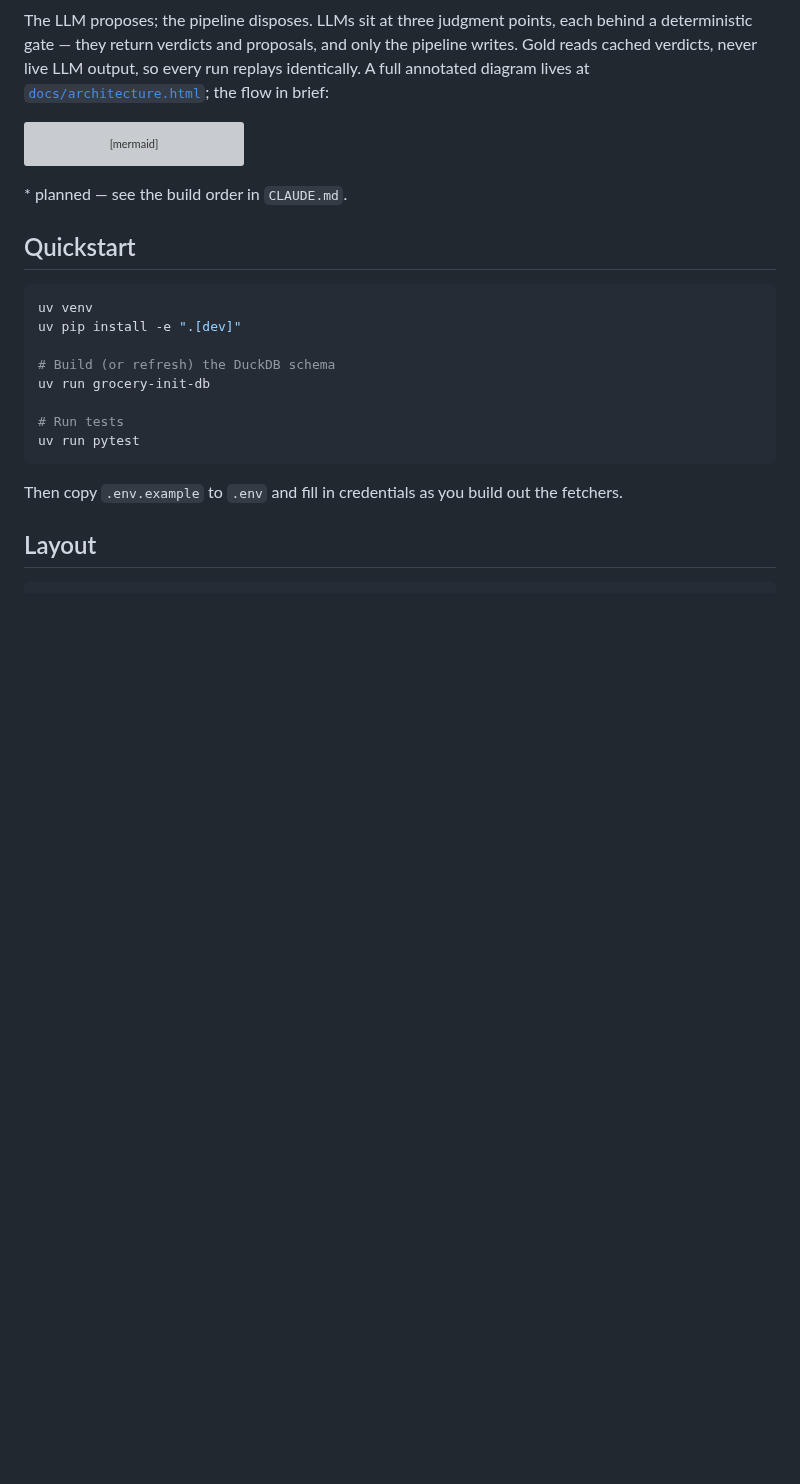
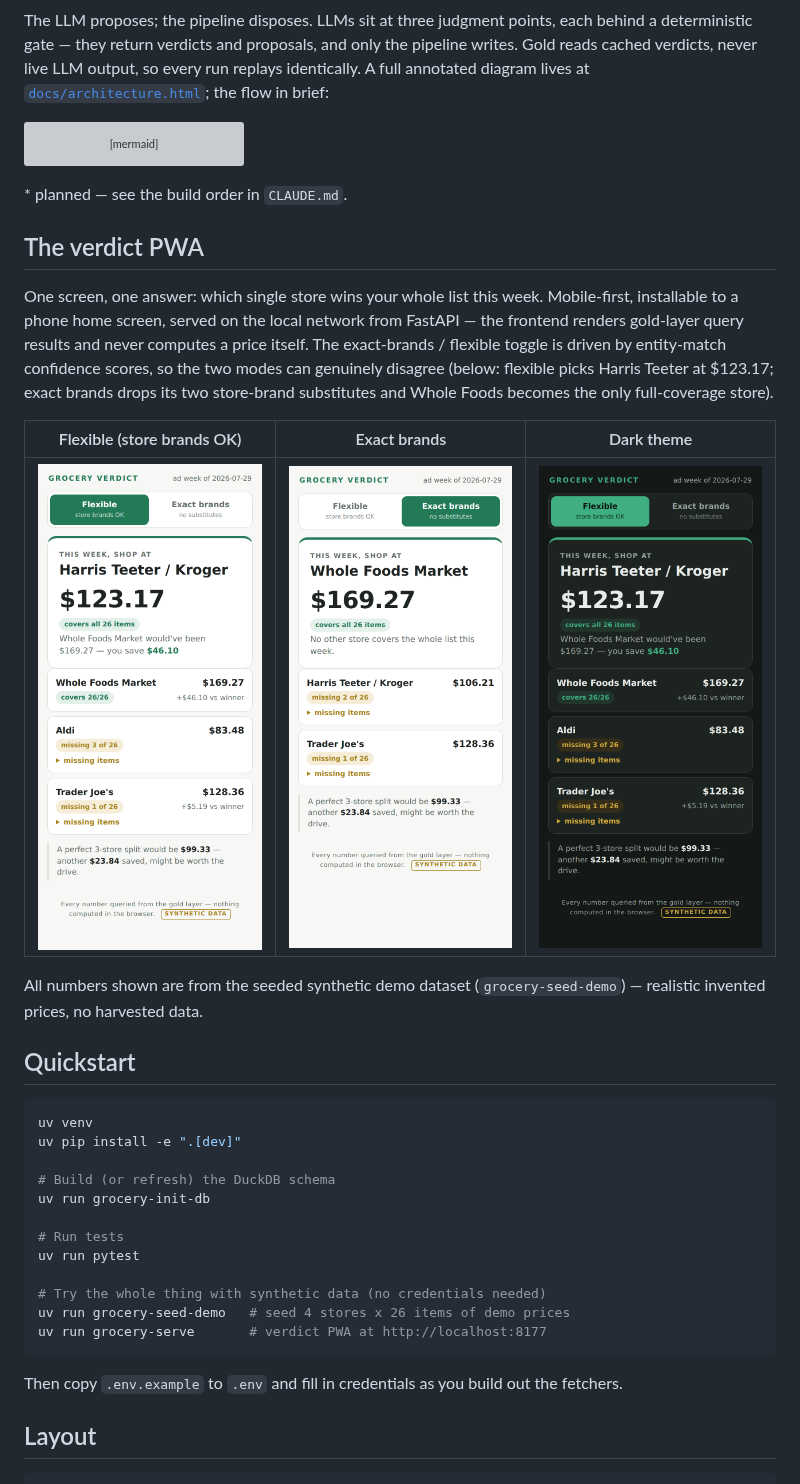
Before and after one commit to hemangnagar/grocery_optimizer, a Markdown page: README.md, the part around the change. Rendered like a GitHub page; pictures changed too: docs/screenshots/verdict-exact-light.png (added), docs/screenshots/verdict-flexible-dark.png (added), docs/screenshots/verdict-flexible-light.png (added); blank space fills up the shorter version; grey boxes are pictures that could not be loaded.

````diff
--- a/README.md
+++ b/README.md
@@ -73,6 +73,23 @@ flowchart LR
 
 \* planned — see the build order in `CLAUDE.md`.
 
+## The verdict PWA
+
+One screen, one answer: which single store wins your whole list this week.
+Mobile-first, installable to a phone home screen, served on the local network
+from FastAPI — the frontend renders gold-layer query results and never computes
+a price itself. The exact-brands / flexible toggle is driven by entity-match
+confidence scores, so the two modes can genuinely disagree (below: flexible
+picks Harris Teeter at $123.17; exact brands drops its two store-brand
+substitutes and Whole Foods becomes the only full-coverage store).
+
+| Flexible (store brands OK) | Exact brands | Dark theme |
+| :---: | :---: | :---: |
+| ![Flexible mode verdict](docs/screenshots/verdict-flexible-light.png) | ![Exact brands verdict](docs/screenshots/verdict-exact-light.png) | ![Dark theme verdict](docs/screenshots/verdict-flexible-dark.png) |
+
+All numbers shown are from the seeded synthetic demo dataset
+(`grocery-seed-demo`) — realistic invented prices, no harvested data.
+
 ## Quickstart
 
 ```powershell
@@ -84,6 +101,10 @@ uv run grocery-init-db
 
 # Run tests
 uv run pytest
+
+# Try the whole thing with synthetic data (no credentials needed)
+uv run grocery-seed-demo   # seed 4 stores x 26 items of demo prices
+uv run grocery-serve       # verdict PWA at http://localhost:8177
 ```
 
 Then copy `.env.example` to `.env` and fill in credentials as you build out the
````
Also changed, not shown: STATE.md (+12 -2 lines), 10 other files.
